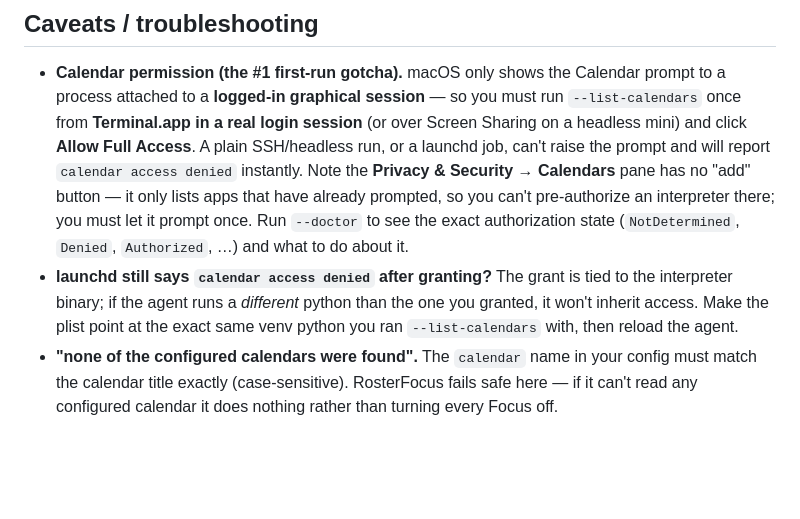
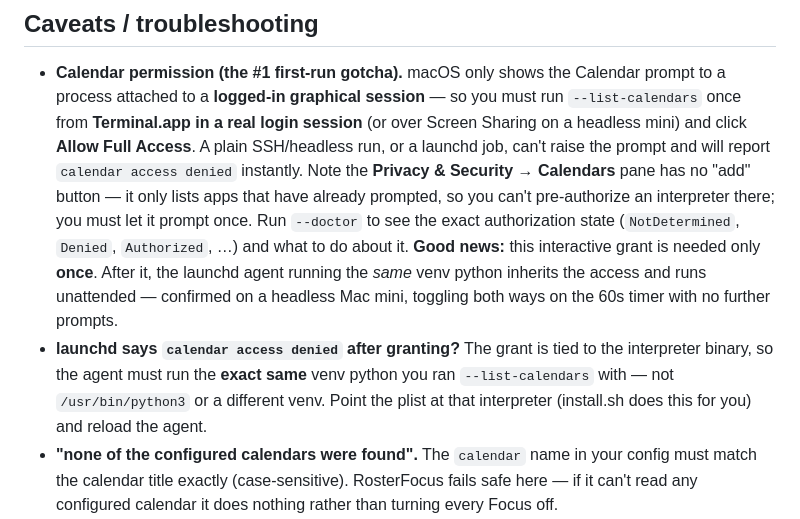
Before and after one commit to TemujinCalidius/roster-focus, a Markdown page: SETUP.md, the part around the change. Drawn GitHub-style; blank space fills up the shorter version.

```diff
--- a/SETUP.md
+++ b/SETUP.md
@@ -190,10 +190,14 @@ launchctl unload ~/Library/LaunchAgents/com.rosterfocus.agent.plist
   can't pre-authorize an interpreter there; you must let it prompt once.
   Run `--doctor` to see the exact authorization state (`NotDetermined`, `Denied`,
   `Authorized`, …) and what to do about it.
-- **launchd still says `calendar access denied` after granting?** The grant is
-  tied to the interpreter binary; if the agent runs a *different* python than the
-  one you granted, it won't inherit access. Make the plist point at the exact same
-  venv python you ran `--list-calendars` with, then reload the agent.
+  **Good news:** this interactive grant is needed only **once**. After it, the
+  launchd agent running the *same* venv python inherits the access and runs
+  unattended — confirmed on a headless Mac mini, toggling both ways on the 60s
+  timer with no further prompts.
+- **launchd says `calendar access denied` after granting?** The grant is tied to
+  the interpreter binary, so the agent must run the **exact same** venv python you
+  ran `--list-calendars` with — not `/usr/bin/python3` or a different venv. Point
+  the plist at that interpreter (install.sh does this for you) and reload the agent.
 - **"none of the configured calendars were found".** The `calendar` name in your
   config must match the calendar title exactly (case-sensitive). RosterFocus
   fails safe here — if it can't read any configured calendar it does nothing
```
Also changed, not shown: CHANGELOG.md (added, +48 -0 lines).
